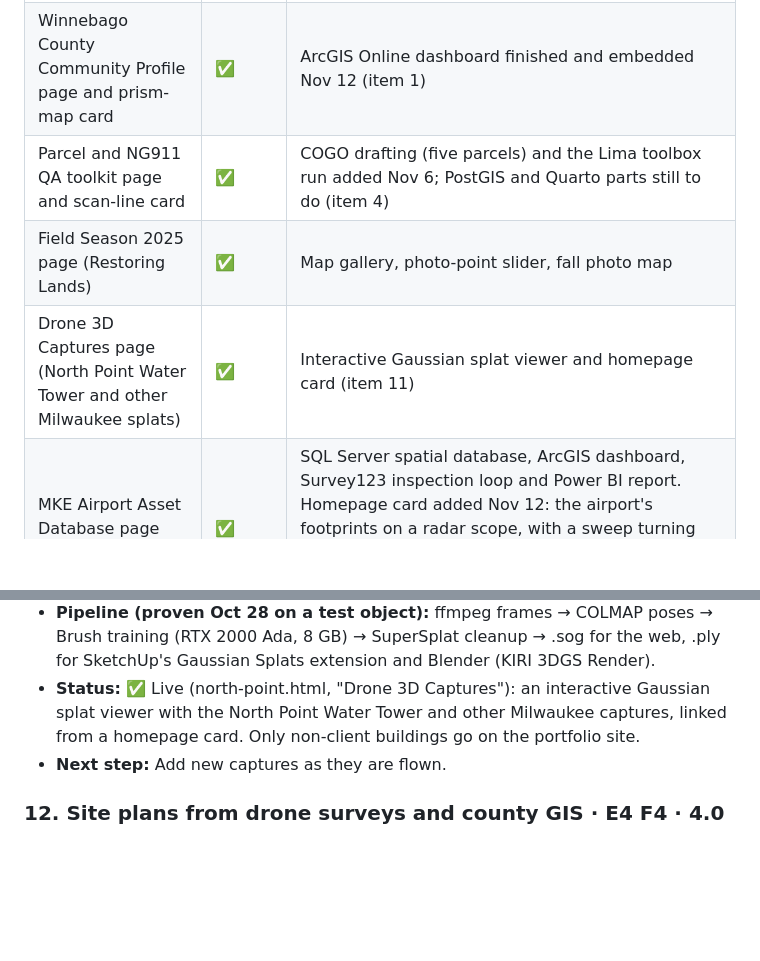
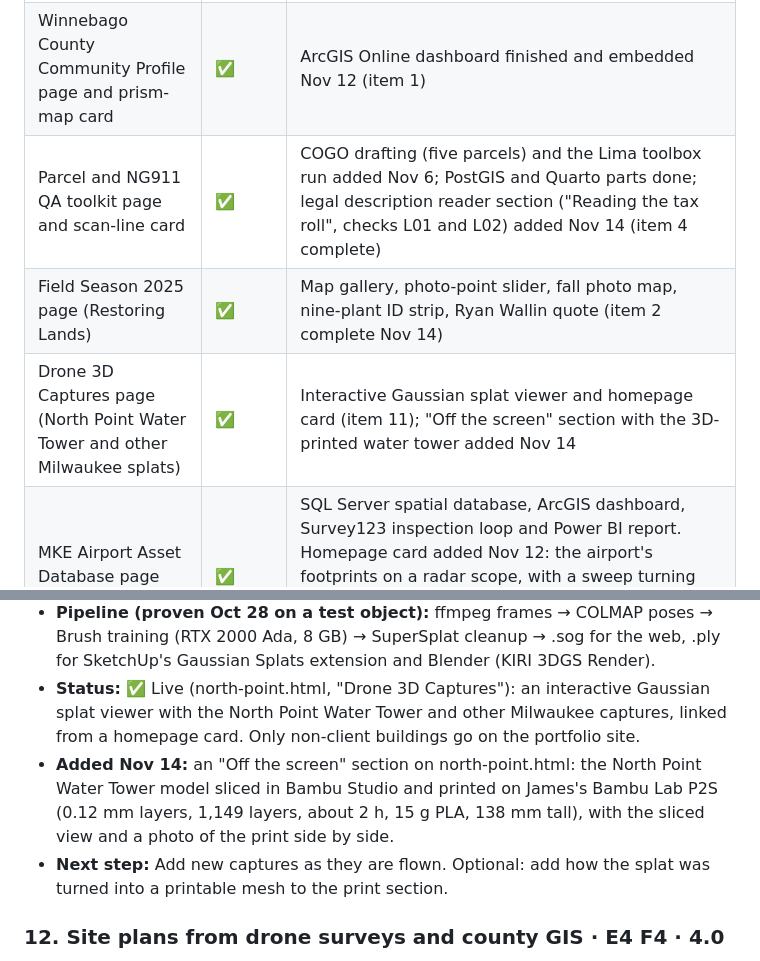
Before and after one commit to krauskajames/krauskajames.github.io, a Markdown page: ROADMAP.md, 2 parts joined by grey strips. Drawn GitHub-style; blank space fills up the shorter version.

Commit message:
Roadmap: sync Nov 14 work (items 2, 4, 11)
Co-Authored-By: Claude Opus 5.5 <noreply@anthropic.com>
Claude-Session: https://claude.ai/code/session_01WmAumBYe7Utx4DMhViMJJk

```diff
--- a/ROADMAP.md
+++ b/ROADMAP.md
@@ -50,9 +50,9 @@ Each idea gets two scores from 1 to 5:
 | Outside work section with Camino placeholder | ✅ | Finisterre photo; StoryMap still to build |
 | Header stays above animated cards while scrolling | ✅ | |
 | Winnebago County Community Profile page and prism-map card | ✅ | ArcGIS Online dashboard finished and embedded Nov 12 (item 1) |
-| Parcel and NG911 QA toolkit page and scan-line card | ✅ | COGO drafting (five parcels) and the Lima toolbox run added Nov 6; PostGIS and Quarto parts still to do (item 4) |
-| Field Season 2025 page (Restoring Lands) | ✅ | Map gallery, photo-point slider, fall photo map |
-| Drone 3D Captures page (North Point Water Tower and other Milwaukee splats) | ✅ | Interactive Gaussian splat viewer and homepage card (item 11) |
+| Parcel and NG911 QA toolkit page and scan-line card | ✅ | COGO drafting (five parcels) and the Lima toolbox run added Nov 6; PostGIS and Quarto parts done; legal description reader section ("Reading the tax roll", checks L01 and L02) added Nov 14 (item 4 complete) |
+| Field Season 2025 page (Restoring Lands) | ✅ | Map gallery, photo-point slider, fall photo map, nine-plant ID strip, Ryan Wallin quote (item 2 complete Nov 14) |
+| Drone 3D Captures page (North Point Water Tower and other Milwaukee splats) | ✅ | Interactive Gaussian splat viewer and homepage card (item 11); "Off the screen" section with the 3D-printed water tower added Nov 14 |
 | MKE Airport Asset Database page and radar card | ✅ | SQL Server spatial database, ArcGIS dashboard, Survey123 inspection loop and Power BI report. Homepage card added Nov 12: the airport's footprints on a radar scope, with a sweep turning about the control tower and the eight sample inspection points flashing red as it passes (built by projects/mke-airport/build_card.py) |
 | Employer quotes in Experience (item 3) | 🔧 | PX Design and Restoring Lands live Nov 13; The Wellness Spa still to ask |
 | AI Use Disclosure page | ✅ | Linked from the homepage and from each page's "Built with" line |
@@ -357,7 +357,8 @@ Folded into the Parcel and NG911 QA toolkit (Nov 2, 2026) so the SQL work runs o
 - **Why:** Reality capture is now part of the job at PX Design (splats of buildings for the business), and UAS/photogrammetry is marketable in GIS too.
 - **Pipeline (proven Oct 28 on a test object):** ffmpeg frames → COLMAP poses → Brush training (RTX 2000 Ada, 8 GB) → SuperSplat cleanup → .sog for the web, .ply for SketchUp's Gaussian Splats extension and Blender (KIRI 3DGS Render).
 - **Status:** ✅ Live (north-point.html, "Drone 3D Captures"): an interactive Gaussian splat viewer with the North Point Water Tower and other Milwaukee captures, linked from a homepage card. Only non-client buildings go on the portfolio site.
-- **Next step:** Add new captures as they are flown.
+- **Added Nov 14:** an "Off the screen" section on north-point.html: the North Point Water Tower model sliced in Bambu Studio and printed on James's Bambu Lab P2S (0.12 mm layers, 1,149 layers, about 2 h, 15 g PLA, 138 mm tall), with the sliced view and a photo of the print side by side.
+- **Next step:** Add new captures as they are flown. Optional: add how the splat was turned into a printable mesh to the print section.
 
 ### 12. Site plans from drone surveys and county GIS · E4 F4 · 4.0
 - **Part of item 46, chapter 4.** Built on the Playbird Rd site when it fits; the county-wide version stays a stretch goal.
```
Also changed, not shown: other parts of ROADMAP.md (+1 -1 lines).
